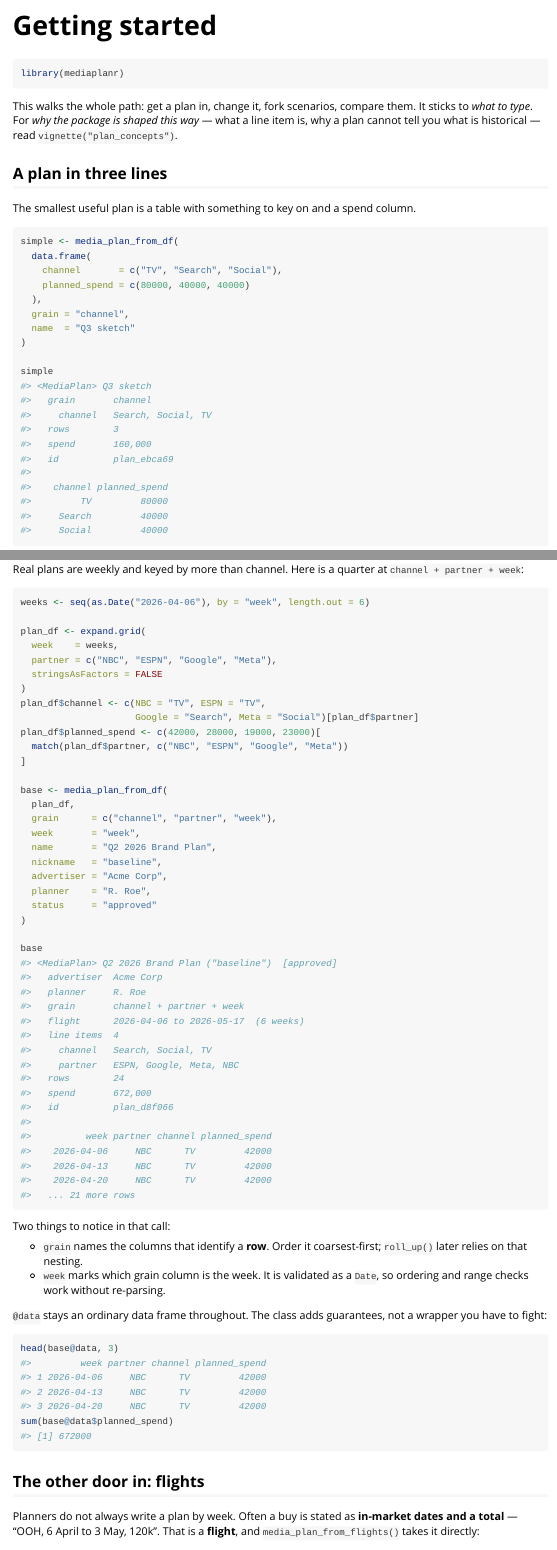
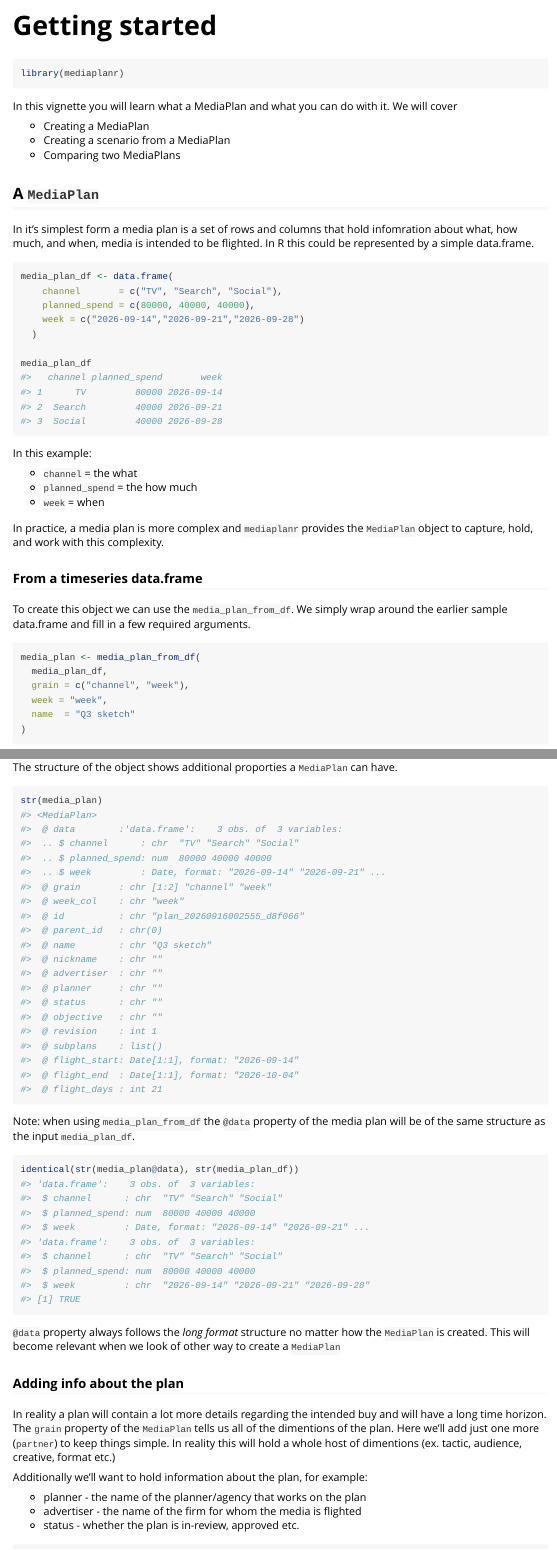
Before and after one commit to Roeh-Marketing/mediaplanr, an R Markdown document (vignettes/getting_started.Rmd): the page in a window 1100 px wide, from its top, and a second part further down, joined at a grey line. Rendered offline with R 4.5, knitr and Pandoc, with nearby package versions; code that draws random numbers runs with fixed seeds of ours; long lines of code are wrapped.

Commit message:
docs update

````diff
--- a/vignettes/getting_started.Rmd
+++ b/vignettes/getting_started.Rmd
@@ -15,25 +15,44 @@
 library(mediaplanr)
 ```
 
-This walks the whole path: get a plan in, change it, fork scenarios, compare
-them. It sticks to *what to type*. For *why the package is shaped this way* —
-what a line item is, why a plan cannot tell you what is historical — read
-`vignette("plan_concepts")`.
+In this vignette you will learn what a MediaPlan and what you can do with it. We will cover
 
-## A plan in three lines
+* Creating a MediaPlan
+* Creating a scenario from a MediaPlan
+* Comparing two MediaPlans
 
-The smallest useful plan is a table with something to key on and a spend column.
+## A `MediaPlan`
+
+In it's simplest form a media plan is a set of rows and columns that hold infomration about what, how much, and when, media is intended to be flighted. In R this could be represented by a simple data.frame.
 
 ```{r}
-simple <- media_plan_from_df(
-  data.frame(
+media_plan_df <- data.frame(
     channel       = c("TV", "Search", "Social"),
-    planned_spend = c(80000, 40000, 40000)
-  ),
-  grain = "channel",
+    planned_spend = c(80000, 40000, 40000),
+    week = c("2026-09-14","2026-09-21","2026-09-28")
+  )
+
+media_plan_df
+```
+
+In this example:
+
+  * `channel` = the what
+  * `planned_spend` = the how much
+  * `week` = when
+
+In practice, a media plan is more complex and `mediaplanr` provides the `MediaPlan` object to capture, hold, and work with this complexity.
+
+### From a timeseries data.frame
+
+To create this object we can use the `media_plan_from_df`. We simply wrap around the earlier sample data.frame and fill in a few required arguments.
+
+```{r}
+media_plan <- media_plan_from_df(
+  media_plan_df,
+  grain = c("channel", "week"),
+  week = "week",
   name  = "Q3 sketch"
 )
-
-simple
 ```
 
@@ -44,5 +59,3 @@
-Real plans are weekly and keyed by more than channel. Here is a quarter at
-`channel + partner + week`:
+Printing a `MediaPlan` will immediately reveal that this is not a simple data.frame.
 
 ```{r}
-weeks <- seq(as.Date("2026-04-06"), by = "week", length.out = 6)
@@ -48,0 +65,23 @@
+The structure of the object shows additional proporties a `MediaPlan` can have.
+
+```{r}
+str(media_plan)
+```
+
+Note: when using `media_plan_from_df` the `@data` property of the media plan will be of the same structure as the input `media_plan_df`.
+
+```{r}
+identical(str(media_plan@data), str(media_plan_df))
+```
+
+`@data` property always follows the *long format* structure no matter how the `MediaPlan` is created. This will become relevant when we look of other way to create a `MediaPlan`
+
+### Adding info about the plan
+
+In reality a plan will contain a lot more details regarding the intended buy and will have a long time horizon. The `grain` property of the `MediaPlan` tells us all of the dimentions of the plan. Here we'll add just one more (`partner`) to keep things simple. In reality this will hold a whole host of dimentions (ex. tactic, audience, creative, format etc.)
+
+Additionally we'll want to hold information about the plan, for example:
+
+* planner - the name of the planner/agency that works on the plan
+* advertiser - the name of the firm for whom the media is flighted
+* status - whether the plan is in-review, approved etc.
@@ -65,8 +107,7 @@
   name       = "Q2 2026 Brand Plan",
   nickname   = "baseline",
   advertiser = "Acme Corp",
-  planner    = "R. Roe",
-  status     = "approved"
+  planner    = "Roeh Marketing"
 )
 
 base
@@ -74,22 +115,17 @@
 
 Two things to notice in that call:
 
-- `grain` names the columns that identify a **row**. Order it coarsest-first;
-  `roll_up()` later relies on that nesting.
-- `week` marks which grain column is the week. It is validated as a `Date`, so
-  ordering and range checks work without re-parsing.
-
-`@data` stays an ordinary data frame throughout. The class adds guarantees, not
-a wrapper you have to fight:
+- `grain` names the columns that identify a **line itme**. The order matters and needs to follow from least to most granular.
+- `week` marks which grain column thet represents date. It is validated as a `Date` and gets special treatment compared to all other grains.
 
 ```{r}
 head(base@data, 3)
 sum(base@data$planned_spend)
 ```
 
-## The other door in: flights
+### From a flights data.frame
 
-Planners do not always write a plan by week. Often a buy is stated as
+ Instead of planning media spend for each specific day or week, a media plan is often build from flights or date ranges for which a planned bugget is allocated. For example:
 **in-market dates and a total** — "OOH, 6 April to 3 May, 120k". That is a
 **flight**, and `media_plan_from_flights()` takes it directly:
 
````
Also changed, not shown: Roadmap.md (+3 -0 lines), README.md, vignettes/getting_started.Rmd (23 more changed lines), 1 other file.
